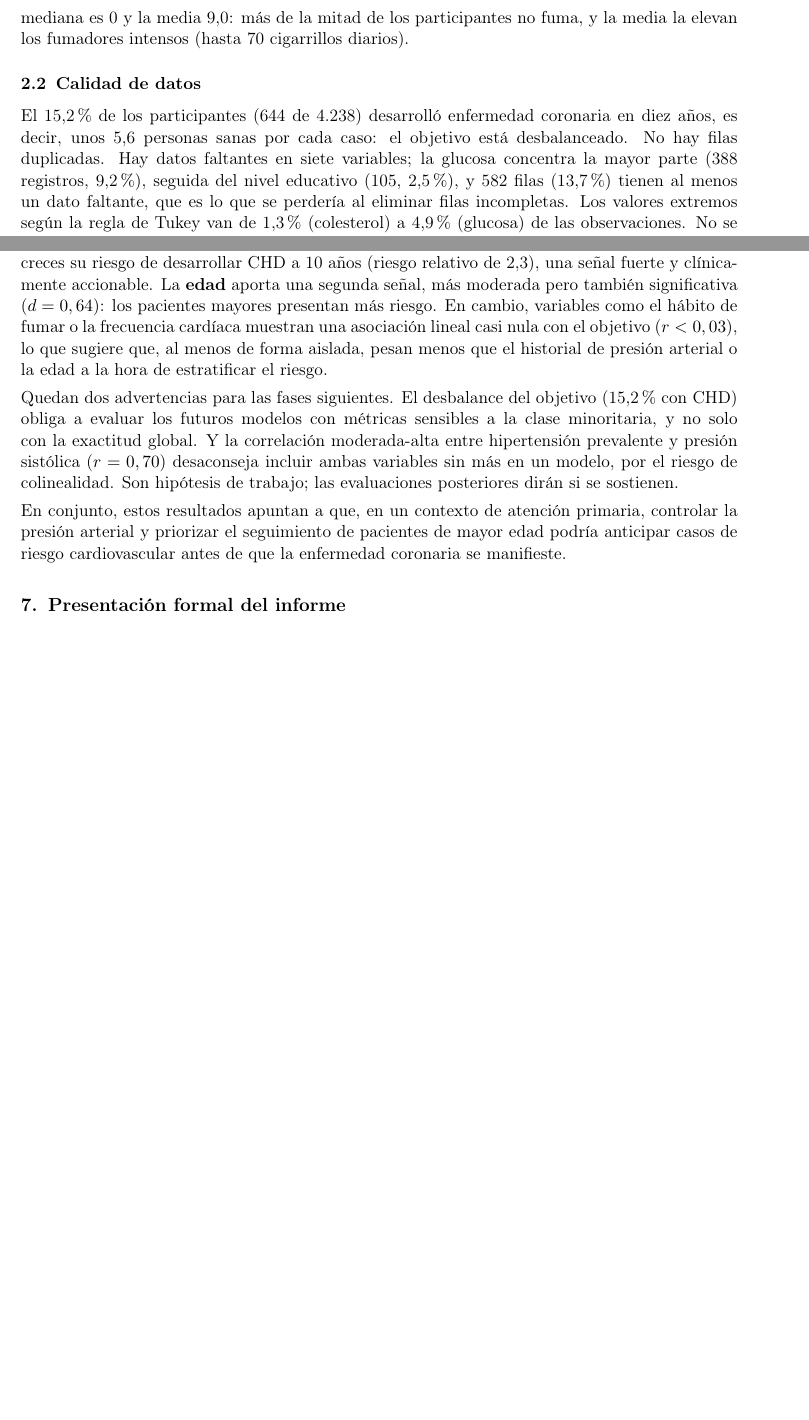
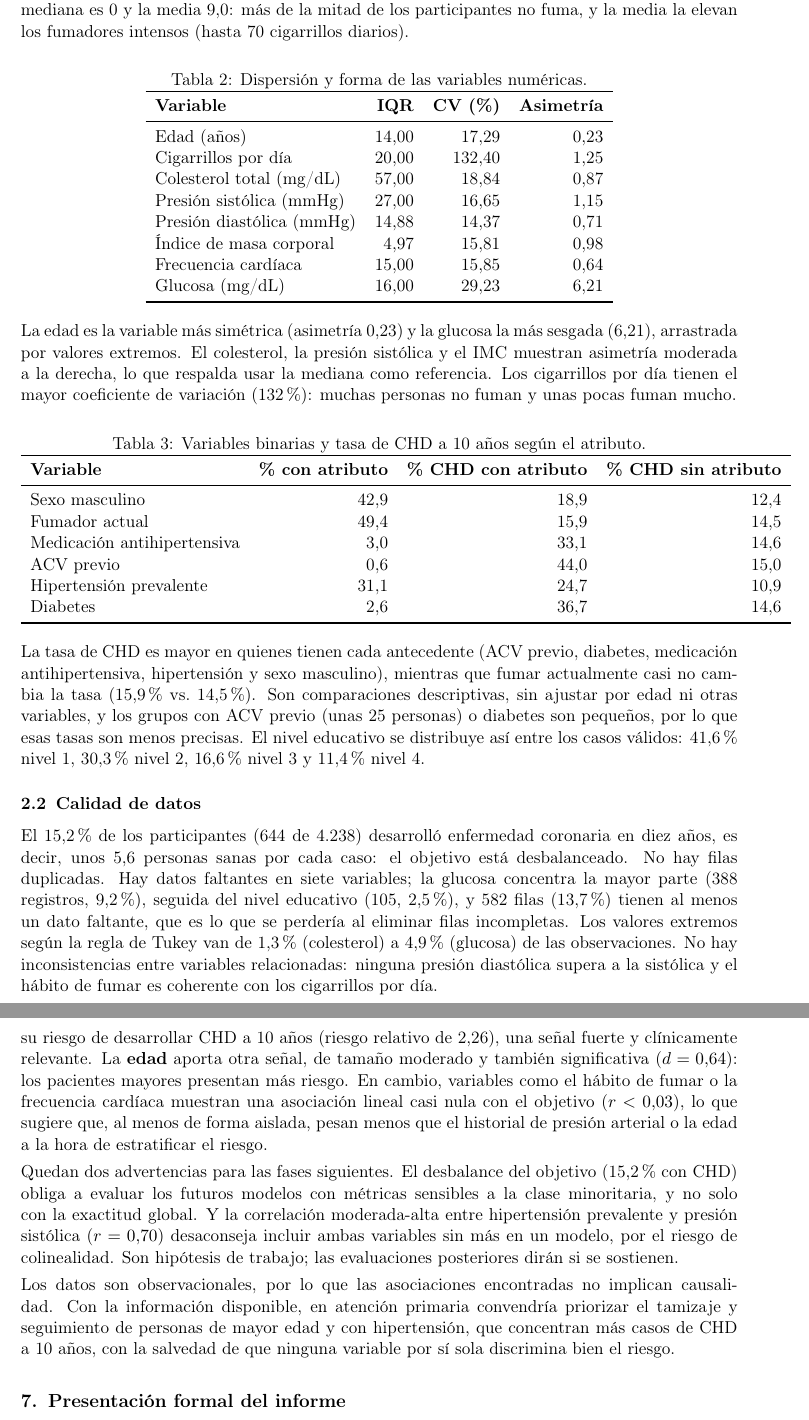
Before and after one commit to fdiaztoro/proyecto-grupo3-mcdi501, a LaTeX document (redaccion/formativa-1-eda-inferencia/informe.tex): two parts of pages 4 and 8 of 8 before the commit and two parts of pages 4 and 9 of 9 after it, joined at a grey line, cut so that both start at the same text, the shorter picture padded with empty space. Compiled offline with pdfLaTeX.

Commit message:
Formativa 1: actualiza informe con tablas 1b/1c y correcciones de redacción

```diff
--- a/redaccion/formativa-1-eda-inferencia/informe.tex
+++ b/redaccion/formativa-1-eda-inferencia/informe.tex
@@ -173,16 +172,66 @@ colesterol total, la presión sistólica y la glucosa tienen la media por sobre
+234{,}0; 132{,}4 vs.\ 128{,}0; 82{,}0 vs.\ 78{,}0) y máximos muy alejados del resto (696 mg/dL, 295 mmHg y
 394 mg/dL), señal de asimetría a la derecha y de valores extremos. En cigarrillos por día la
-mediana es 0 y la media 9,0: más de la mitad de los participantes no fuma, y la media la elevan
+mediana es 0 y la media 9{,}0: más de la mitad de los participantes no fuma, y la media la elevan
 los fumadores intensos (hasta 70 cigarrillos diarios).
 
+\begin{table}[htbp]
+\centering
+\caption{Dispersión y forma de las variables numéricas.}
+\label{tab:dispersion}
+\begin{tabular}{lrrr}
+\toprule
+\textbf{Variable} & \textbf{IQR} & \textbf{CV (\%)} & \textbf{Asimetría} \\
+\midrule
+Edad (años)               & 14{,}00 & 17{,}29  & 0{,}23 \\
+Cigarrillos por día       & 20{,}00 & 132{,}40 & 1{,}25 \\
+Colesterol total (mg/dL)  & 57{,}00 & 18{,}84  & 0{,}87 \\
+Presión sistólica (mmHg)  & 27{,}00 & 16{,}65  & 1{,}15 \\
+Presión diastólica (mmHg) & 14{,}88 & 14{,}37  & 0{,}71 \\
+Índice de masa corporal   & 4{,}97  & 15{,}81  & 0{,}98 \\
+Frecuencia cardíaca       & 15{,}00 & 15{,}85  & 0{,}64 \\
+Glucosa (mg/dL)           & 16{,}00 & 29{,}23  & 6{,}21 \\
+\bottomrule
+\end{tabular}
+\end{table}
+
+La edad es la variable más simétrica (asimetría 0{,}23) y la glucosa la más sesgada (6{,}21), arrastrada
+por valores extremos. El colesterol, la presión sistólica y el IMC muestran asimetría moderada a la
+derecha, lo que respalda usar la mediana como referencia. Los cigarrillos por día tienen el mayor
+coeficiente de variación (132\,\%): muchas personas no fuman y unas pocas fuman mucho.
+
+\begin{table}[htbp]
+\centering
+\caption{Variables binarias y tasa de CHD a 10 años según el atributo.}
+\label{tab:binarias}
+\begin{tabular}{lrrr}
+\toprule
+\textbf{Variable} & \textbf{\% con atributo} & \textbf{\% CHD con atributo} & \textbf{\% CHD sin atributo} \\
+\midrule
+Sexo masculino                & 42{,}9 & 18{,}9 & 12{,}4 \\
+Fumador actual                & 49{,}4 & 15{,}9 & 14{,}5 \\
+Medicación antihipertensiva   & 3{,}0  & 33{,}1 & 14{,}6 \\
+ACV previo                    & 0{,}6  & 44{,}0 & 15{,}0 \\
+Hipertensión prevalente       & 31{,}1 & 24{,}7 & 10{,}9 \\
+Diabetes                      & 2{,}6  & 36{,}7 & 14{,}6 \\
+\bottomrule
+\end{tabular}
+\end{table}
+
+La tasa de CHD es mayor en quienes tienen cada antecedente (ACV previo, diabetes, medicación
+antihipertensiva, hipertensión y sexo masculino), mientras que fumar actualmente casi no cambia la
+tasa (15{,}9\,\% vs.\ 14{,}5\,\%). Son comparaciones descriptivas, sin ajustar por edad ni otras
+variables, y los grupos con ACV previo (unas 25 personas) o diabetes son pequeños, por lo que esas
+tasas son menos precisas. El nivel educativo se distribuye así entre los casos válidos: 41{,}6\,\% nivel 1,
+30{,}3\,\% nivel 2, 16{,}6\,\% nivel 3 y 11{,}4\,\% nivel 4.
+
 \subsection{Calidad de datos}
-El 15,2\,\% de los participantes (644 de 4.238) desarrolló enfermedad coronaria en diez años, es
-decir, unos 5,6 personas sanas por cada caso: el objetivo está desbalanceado. No hay filas
+El 15{,}2\,\% de los participantes (644 de 4.238) desarrolló enfermedad coronaria en diez años, es
+decir, unos 5{,}6 personas sanas por cada caso: el objetivo está desbalanceado. No hay filas
 duplicadas. Hay datos faltantes en siete variables; la glucosa concentra la mayor parte (388
-registros, 9,2\,\%), seguida del nivel educativo (105, 2,5\,\%), y 582 filas (13,7\,\%) tienen al
+registros, 9{,}2\,\%), seguida del nivel educativo (105, 2{,}5\,\%), y 582 filas (13{,}7\,\%) tienen al
 menos un dato faltante, que es lo que se perdería al eliminar filas incompletas. Los valores
-extremos según la regla de Tukey van de 1,3\,\% (colesterol) a 4,9\,\% (glucosa) de las
-observaciones. No se detectaron valores clínicamente imposibles (edades, presiones o índices fuera
-de rango plausible).
+extremos según la regla de Tukey van de 1{,}3\,\% (colesterol) a 4{,}9\,\% (glucosa) de las
+observaciones. No hay inconsistencias entre variables relacionadas: ninguna presión diastólica supera a la sistólica y el hábito de fumar es coherente con los cigarrillos por día.
 
 \begin{figure}[htbp]
 \centering
@@ -323,23 +367,18 @@ fueron:
 \guia{(15 pts) Presenten interpretaciones preliminares claras y coherentes, vinculando los resultados obtenidos con el problema de decisión bajo incertidumbre.}
 
 De lo anterior se desprenden varias lecturas para el problema de anticipar riesgo cardiovascular.
-La más clara tiene que ver con la \textbf{hipertensión prevalente}: quienes la tienen duplican con
-creces su riesgo de desarrollar CHD a 10 años (riesgo relativo de 2,3), una señal fuerte y
-clínicamente accionable. La \textbf{edad} aporta una segunda señal, más moderada pero también
-significativa ($d=0,64$): los pacientes mayores presentan más riesgo. En cambio, variables como el
+La más clara tiene que ver con la \textbf{hipertensión prevalente}: quienes la tienen más que duplican su riesgo de desarrollar CHD a 10 años (riesgo relativo de 2{,}26), una señal fuerte y clínicamente relevante. La \textbf{edad} aporta otra señal, de tamaño moderado y también significativa ($d=0{,}64$): los pacientes mayores presentan más riesgo. En cambio, variables como el
 hábito de fumar o la frecuencia cardíaca muestran una asociación lineal casi nula con el objetivo
-($r<0,03$), lo que sugiere que, al menos de forma aislada, pesan menos que el historial de presión
+($r<0{,}03$), lo que sugiere que, al menos de forma aislada, pesan menos que el historial de presión
 arterial o la edad a la hora de estratificar el riesgo.
 
-Quedan dos advertencias para las fases siguientes. El desbalance del objetivo (15,2\,\% con CHD)
+Quedan dos advertencias para las fases siguientes. El desbalance del objetivo (15{,}2\,\% con CHD)
 obliga a evaluar los futuros modelos con métricas sensibles a la clase minoritaria, y no solo con
 la exactitud global. Y la correlación moderada-alta entre hipertensión prevalente y presión
-sistólica ($r=0,70$) desaconseja incluir ambas variables sin más en un modelo, por el riesgo de
+sistólica ($r=0{,}70$) desaconseja incluir ambas variables sin más en un modelo, por el riesgo de
 colinealidad. Son hipótesis de trabajo; las evaluaciones posteriores dirán si se sostienen.
 
-En conjunto, estos resultados apuntan a que, en un contexto de atención primaria, controlar la
-presión arterial y priorizar el seguimiento de pacientes de mayor edad podría anticipar casos de
-riesgo cardiovascular antes de que la enfermedad coronaria se manifieste.
+Los datos son observacionales, por lo que las asociaciones encontradas no implican causalidad. Con la información disponible, en atención primaria convendría priorizar el tamizaje y seguimiento de personas de mayor edad y con hipertensión, que concentran más casos de CHD a 10 años, con la salvedad de que ninguna variable por sí sola discrimina bien el riesgo.
 
 \section{Presentación formal del informe}
 \guia{(15 pts) Verifiquen redacción formal, uso adecuado de lenguaje estadístico y cumplimiento del formato solicitado antes de subir el PDF a Canvas.}
```
Also changed, not shown: redaccion/formativa-1-eda-inferencia/informe.tex (84 more changed lines).
